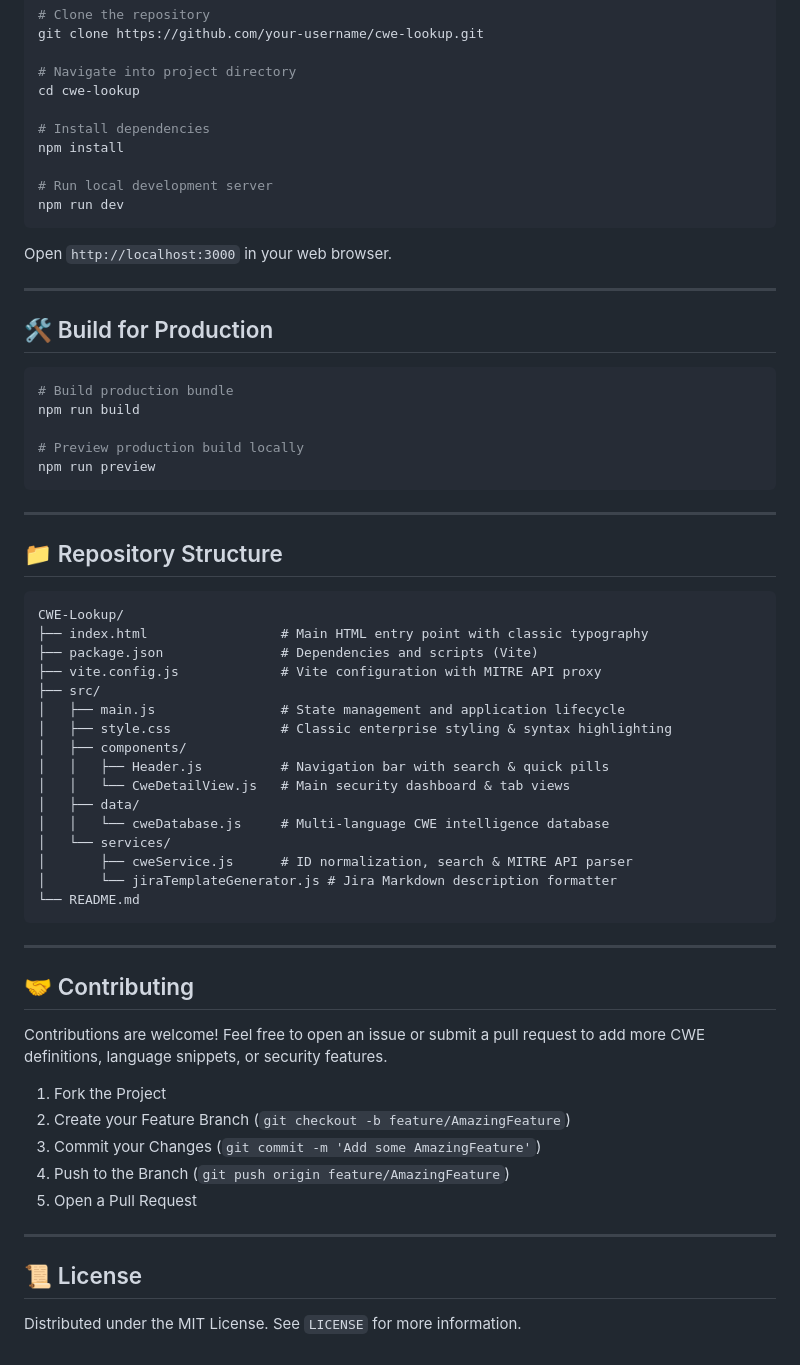
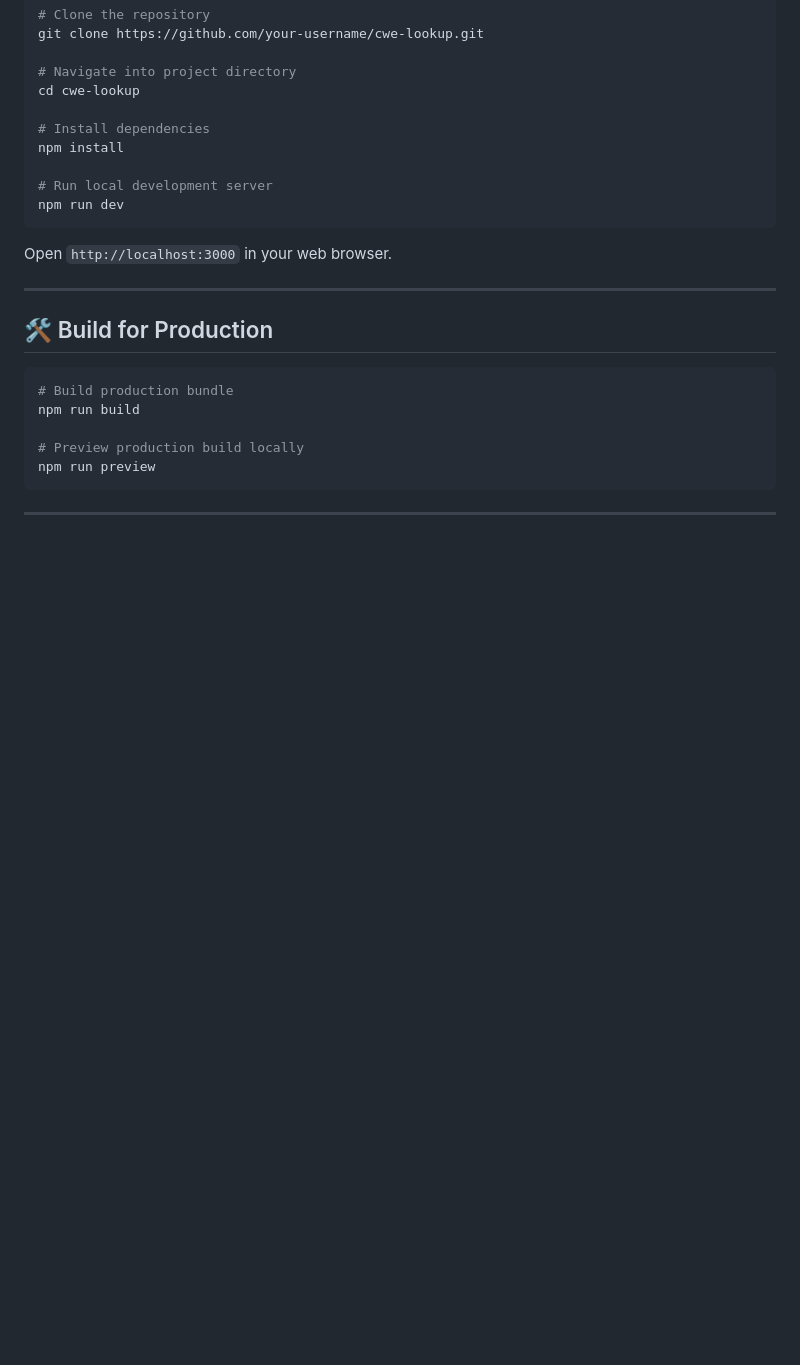
Before and after one commit to chermanarun/cwe-lookup, a Markdown page: README.md, the part around one of its changes. Rendered like a GitHub page; blank space fills up the shorter version.

Commit message:
Refactor README for better organization and clarity
Updated README to improve structure and clarity, including feature enhancements and repository details.

````diff
--- a/README.md
+++ b/README.md
@@ -74,42 +63,3 @@ npm run preview
 ```
 
 ---
-
-## 📁 Repository Structure
-
-```text
-CWE-Lookup/
-├── index.html                 # Main HTML entry point with classic typography
-├── package.json               # Dependencies and scripts (Vite)
-├── vite.config.js             # Vite configuration with MITRE API proxy
-├── src/
-│   ├── main.js                # State management and application lifecycle
-│   ├── style.css              # Classic enterprise styling & syntax highlighting
-│   ├── components/
-│   │   ├── Header.js          # Navigation bar with search & quick pills
-│   │   └── CweDetailView.js   # Main security dashboard & tab views
-│   ├── data/
-│   │   └── cweDatabase.js     # Multi-language CWE intelligence database
-│   └── services/
-│       ├── cweService.js      # ID normalization, search & MITRE API parser
-│       └── jiraTemplateGenerator.js # Jira Markdown description formatter
-└── README.md
-```
-
----
-
-## 🤝 Contributing
-
-Contributions are welcome! Feel free to open an issue or submit a pull request to add more CWE definitions, language snippets, or security features.
-
-1. Fork the Project
-2. Create your Feature Branch (`git checkout -b feature/AmazingFeature`)
-3. Commit your Changes (`git commit -m 'Add some AmazingFeature'`)
-4. Push to the Branch (`git push origin feature/AmazingFeature`)
-5. Open a Pull Request
-
----
-
-## 📜 License
-
-Distributed under the MIT License. See `LICENSE` for more information.
````
Also changed, not shown: other parts of README.md (+14 -25 lines).
